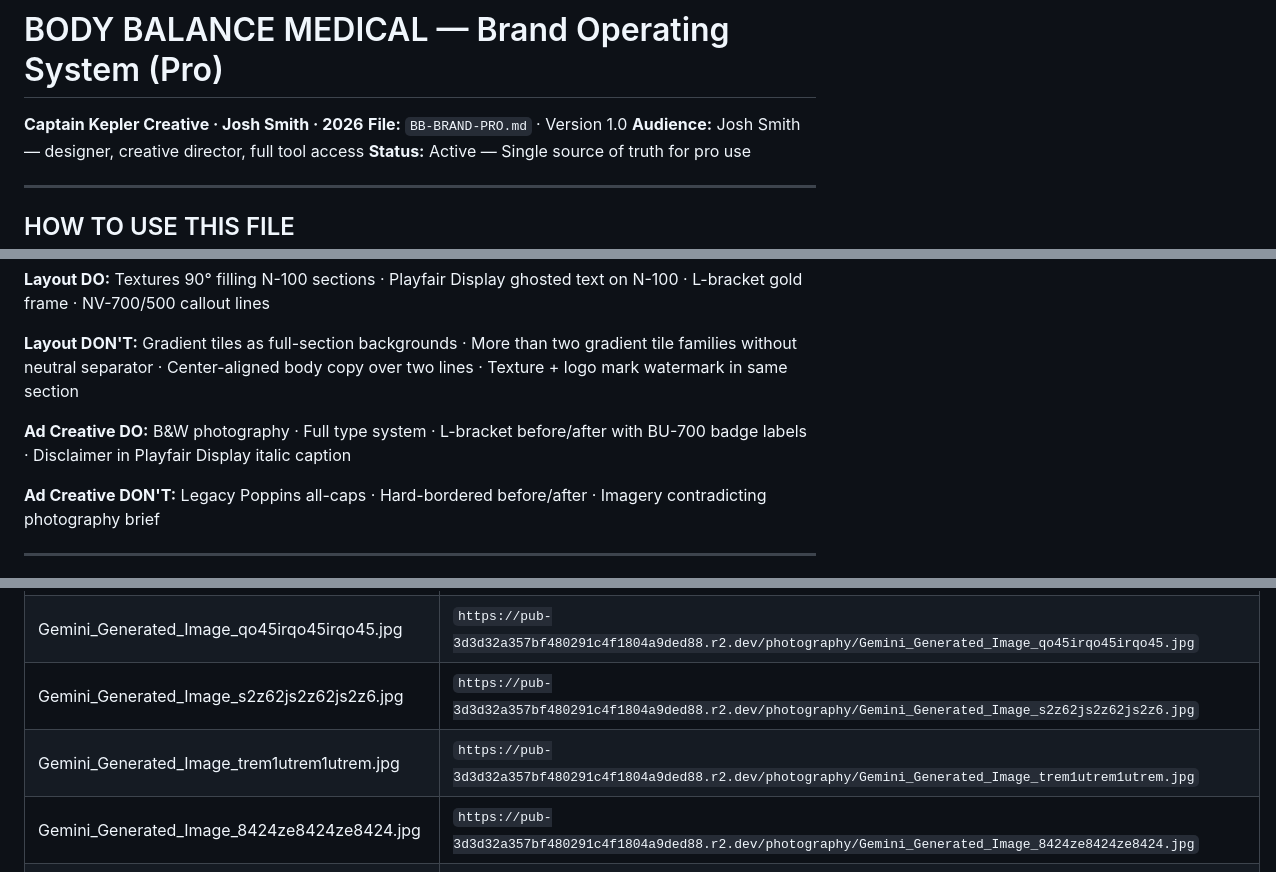
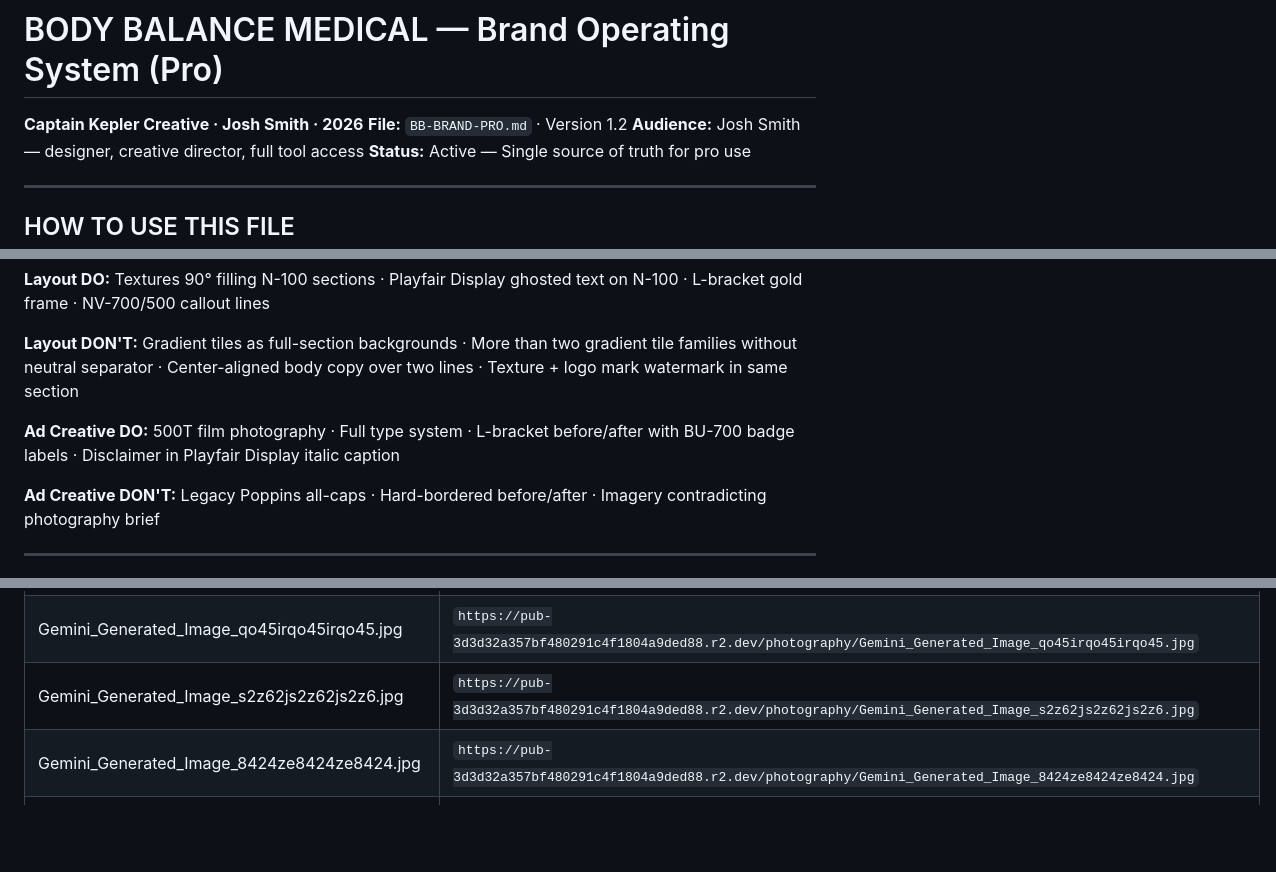
Before and after one commit to joshkeplersmith-source/bbm-design-system, a Markdown page: BB-BRAND-PRO.md, 3 parts joined by grey strips. Drawn GitHub-style; blank space fills up the shorter version.

```diff
--- a/BB-BRAND-PRO.md
+++ b/BB-BRAND-PRO.md
@@ -1,6 +1,6 @@
 # BODY BALANCE MEDICAL — Brand Operating System (Pro)
 **Captain Kepler Creative · Josh Smith · 2026**
-**File:** `BB-BRAND-PRO.md` · Version 1.0
+**File:** `BB-BRAND-PRO.md` · Version 1.2
 **Audience:** Josh Smith — designer, creative director, full tool access
 **Status:** Active — Single source of truth for pro use
 
@@ -361,7 +363,7 @@ Before placing any logo:
 
 **Layout DON'T:** Gradient tiles as full-section backgrounds · More than two gradient tile families without neutral separator · Center-aligned body copy over two lines · Texture + logo mark watermark in same section
 
-**Ad Creative DO:** B&W photography · Full type system · L-bracket before/after with BU-700 badge labels · Disclaimer in Playfair Display italic caption
+**Ad Creative DO:** 500T film photography · Full type system · L-bracket before/after with BU-700 badge labels · Disclaimer in Playfair Display italic caption
 
 **Ad Creative DON'T:** Legacy Poppins all-caps · Hard-bordered before/after · Imagery contradicting photography brief
 
@@ -541,7 +543,6 @@ Two Nurse Practitioners whose specialties mirror each other: Teresa owns aesthet
 | Gemini_Generated_Image_or96hor96hor96ho.jpg | `https://pub-3d3d32a357bf480291c4f1804a9ded88.r2.dev/photography/Gemini_Generated_Image_or96hor96hor96ho.jpg` |
 | Gemini_Generated_Image_qo45irqo45irqo45.jpg | `https://pub-3d3d32a357bf480291c4f1804a9ded88.r2.dev/photography/Gemini_Generated_Image_qo45irqo45irqo45.jpg` |
 | Gemini_Generated_Image_s2z62js2z62js2z6.jpg | `https://pub-3d3d32a357bf480291c4f1804a9ded88.r2.dev/photography/Gemini_Generated_Image_s2z62js2z62js2z6.jpg` |
-| Gemini_Generated_Image_trem1utrem1utrem.jpg | `https://pub-3d3d32a357bf480291c4f1804a9ded88.r2.dev/photography/Gemini_Generated_Image_trem1utrem1utrem.jpg` |
 | Gemini_Generated_Image_8424ze8424ze8424.jpg | `https://pub-3d3d32a357bf480291c4f1804a9ded88.r2.dev/photography/Gemini_Generated_Image_8424ze8424ze8424.jpg` |
 | Gemini_Generated_Image_aoj2k8aoj2k8aoj2.jpg | `https://pub-3d3d32a357bf480291c4f1804a9ded88.r2.dev/photography/Gemini_Generated_Image_aoj2k8aoj2k8aoj2.jpg` |
 | Gemini_Generated_Image_6xsqw26xsqw26xsq.jpg | `https://pub-3d3d32a357bf480291c4f1804a9ded88.r2.dev/photography/Gemini_Generated_Image_6xsqw26xsqw26xsq.jpg` |
```
Also changed, not shown: other parts of BB-BRAND-PRO.md (+31 -26 lines), BB-BRAND-TEAM.md (+30 -27 lines).
